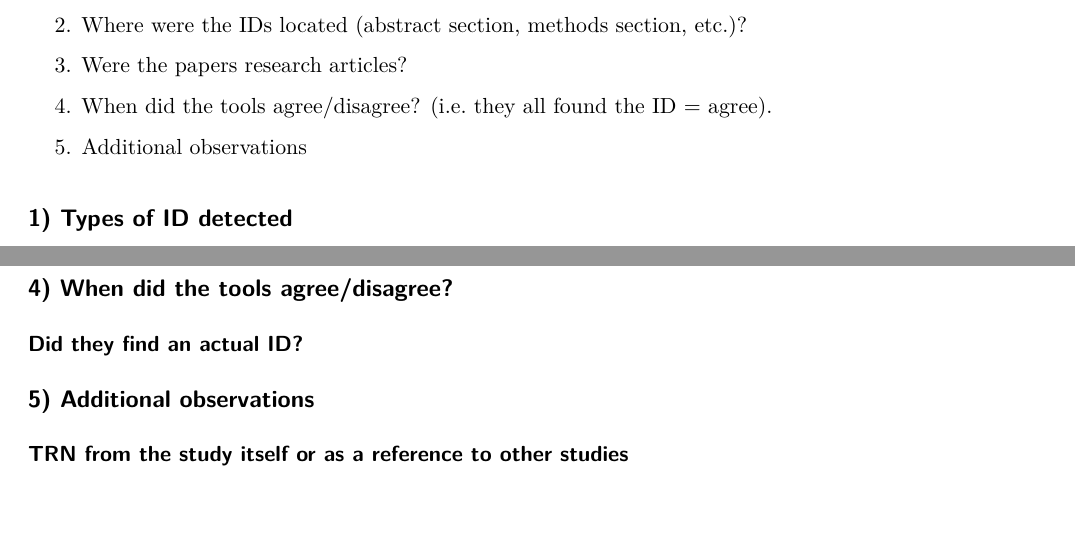
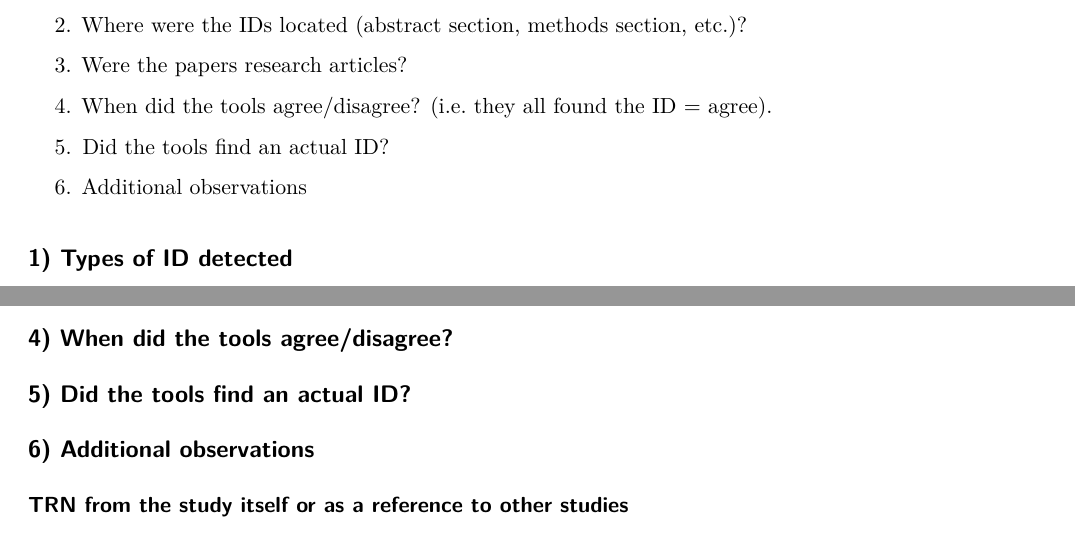
Before and after one commit to delwen/screenit-tool-comparison, a Quarto document (descriptive-analysis.qmd): two parts of pages 1 and 5 of 5 before the commit and two parts of pages 1 and 4 of 5 after it, joined at a grey line, cut so that both start at the same text, the shorter picture padded with empty space. Rendered offline with R 4.5, knitr and Pandoc in place of Quarto, then LaTeX, with nearby package versions; the code chunks are not run, so their results and figures are left out.

Commit message:
change in outline

```diff
--- a/descriptive-analysis.qmd
+++ b/descriptive-analysis.qmd
@@ -20,7 +20,9 @@ Overall, 200 IDs found in 117 papers were analyzed.
 
 4.  When did the tools agree/disagree? (i.e. they all found the ID = agree).
 
-5.  Additional observations
+5.  Did the tools find an actual ID?
+
+6.  Additional observations
 
 ## 1) Types of ID detected
 
@@ -155,9 +156,9 @@ It is important to note that 33 of the False cases came from the same paper, tha
 
 ## 4) When did the tools agree/disagree?
 
-### Did they find an actual ID?
+## 5) Did the tools find an actual ID?
 
-## 5) Additional observations
+## 6) Additional observations
 
 ### TRN from the study itself or as a reference to other studies
 
```
Also changed, not shown: descriptive-analysis.qmd (7 more changed lines).
